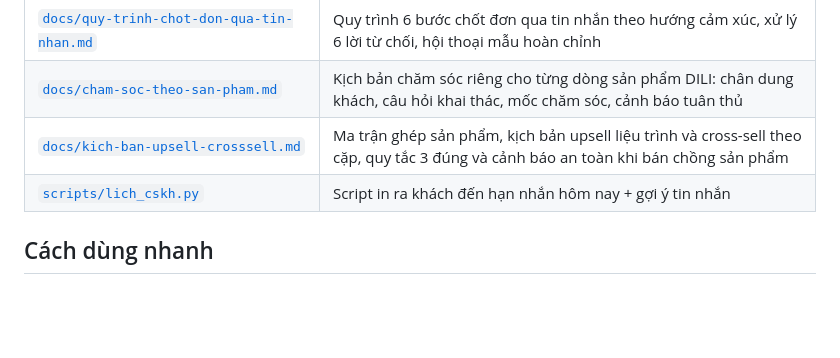
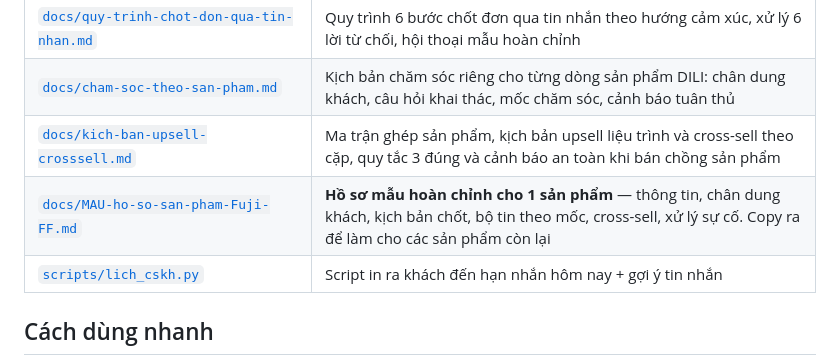
Before and after one commit to phamvanson19111993-cell/ai-agent-check-don, a Markdown page: README.md, the part around the change. Drawn GitHub-style; blank space fills up the shorter version.

```diff
--- a/README.md
+++ b/README.md
@@ -16,6 +16,7 @@ tin nhắn và script tính lịch nhắn tin cho từng khách.
 | [`docs/quy-trinh-chot-don-qua-tin-nhan.md`](docs/quy-trinh-chot-don-qua-tin-nhan.md) | Quy trình 6 bước chốt đơn qua tin nhắn theo hướng cảm xúc, xử lý 6 lời từ chối, hội thoại mẫu hoàn chỉnh |
 | [`docs/cham-soc-theo-san-pham.md`](docs/cham-soc-theo-san-pham.md) | Kịch bản chăm sóc riêng cho từng dòng sản phẩm DILI: chân dung khách, câu hỏi khai thác, mốc chăm sóc, cảnh báo tuân thủ |
 | [`docs/kich-ban-upsell-crosssell.md`](docs/kich-ban-upsell-crosssell.md) | Ma trận ghép sản phẩm, kịch bản upsell liệu trình và cross-sell theo cặp, quy tắc 3 đúng và cảnh báo an toàn khi bán chồng sản phẩm |
+| [`docs/MAU-ho-so-san-pham-Fuji-FF.md`](docs/MAU-ho-so-san-pham-Fuji-FF.md) | **Hồ sơ mẫu hoàn chỉnh cho 1 sản phẩm** — thông tin, chân dung khách, kịch bản chốt, bộ tin theo mốc, cross-sell, xử lý sự cố. Copy ra để làm cho các sản phẩm còn lại |
 | [`scripts/lich_cskh.py`](scripts/lich_cskh.py) | Script in ra khách đến hạn nhắn hôm nay + gợi ý tin nhắn |
 
 ## Cách dùng nhanh
```
Also changed, not shown: docs/MAU-ho-so-san-pham-Fuji-FF.md (added, +208 -0 lines).
